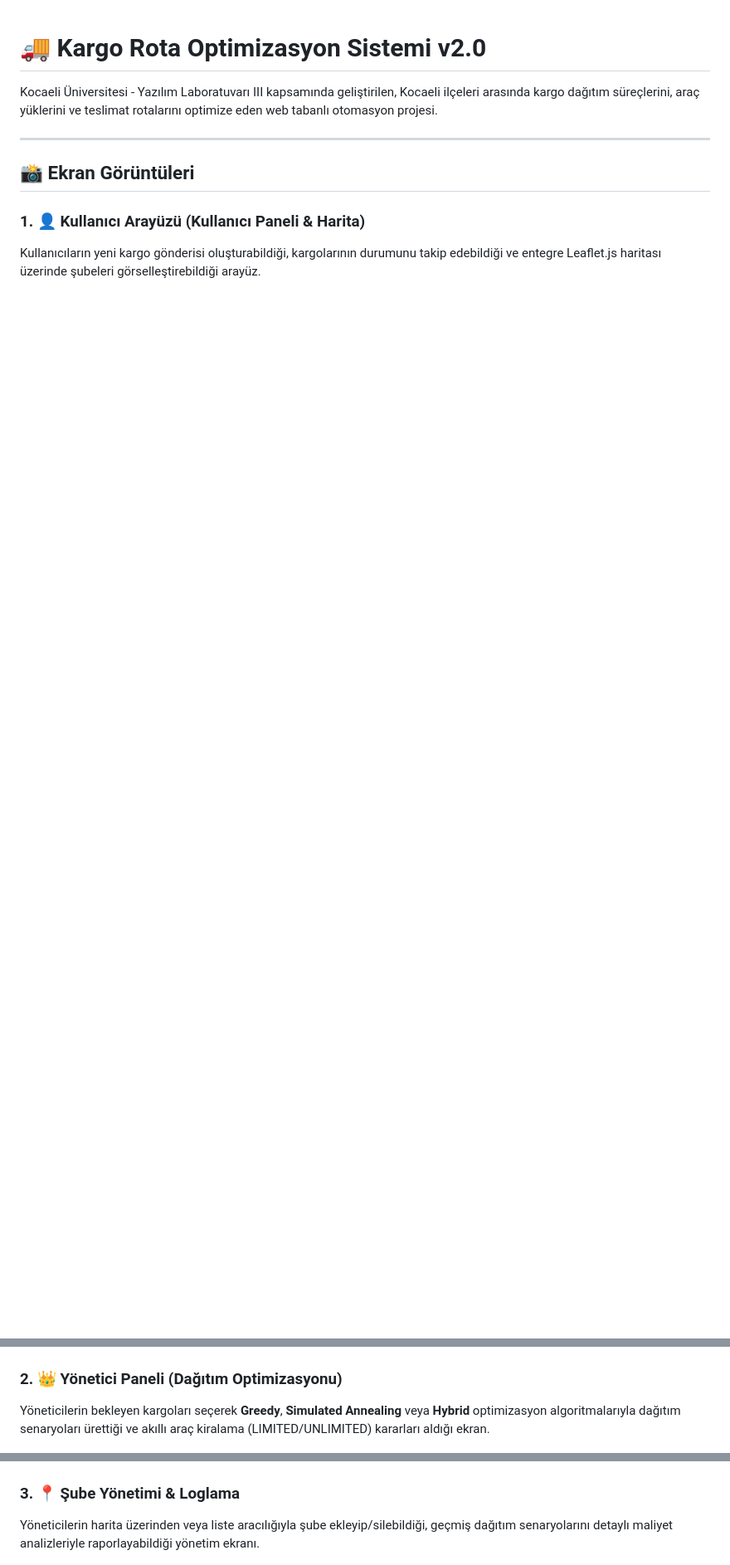
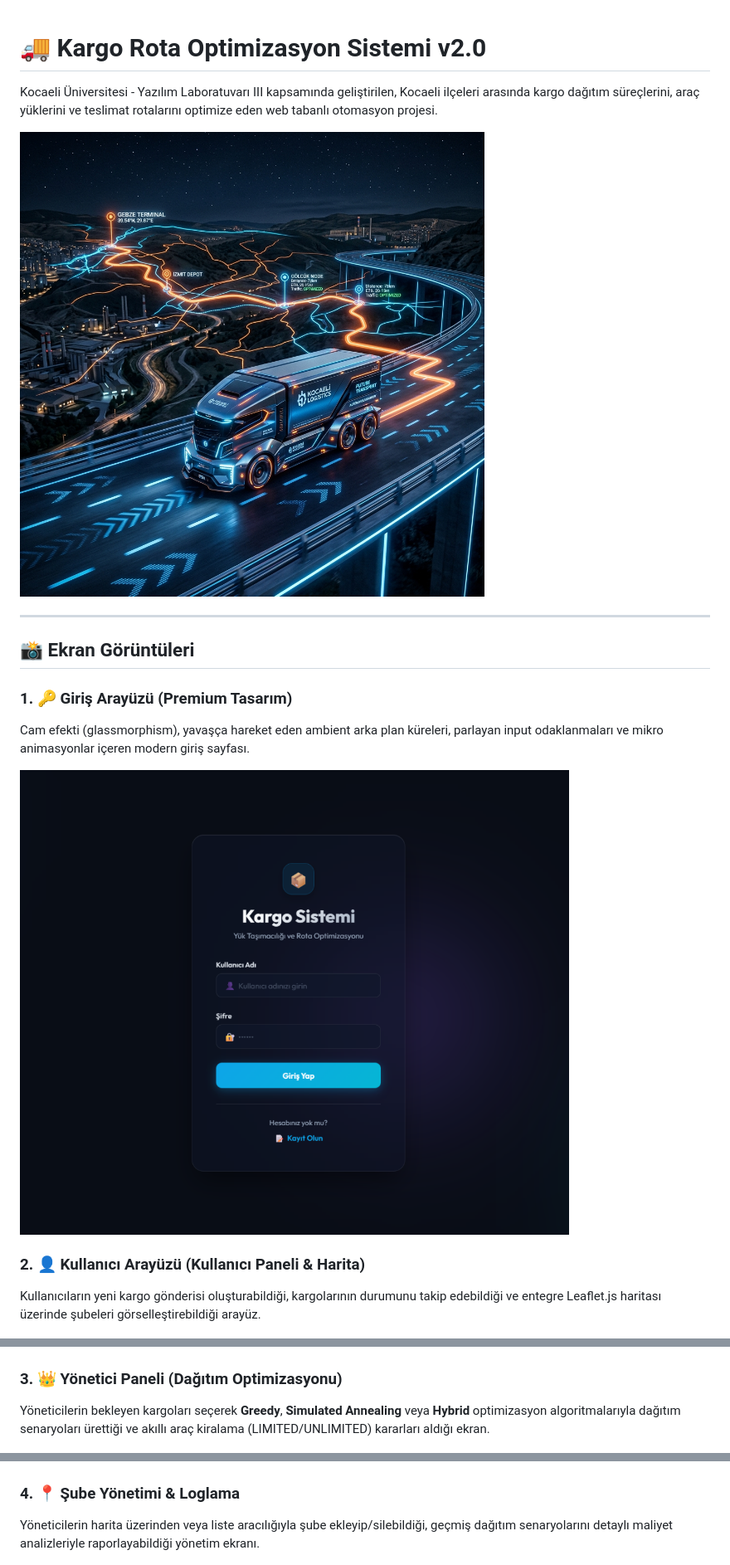
Before and after one commit to Ynsemreaykr/Kargo_Sistemi, a Markdown page: README.md, 3 parts joined by grey strips. Shown: that part at 83% size. Drawn GitHub-style; pictures changed too: docs/screenshots/login_page.png (added), docs/screenshots/project_preview.png (added); blank space fills up the shorter version.

Commit message:
Add project preview image and login page screenshot to README.md

```diff
--- a/README.md
+++ b/README.md
@@ -1,22 +1,29 @@
 # 🚚 Kargo Rota Optimizasyon Sistemi v2.0
 
 Kocaeli Üniversitesi - Yazılım Laboratuvarı III kapsamında geliştirilen, Kocaeli ilçeleri arasında kargo dağıtım süreçlerini, araç yüklerini ve teslimat rotalarını optimize eden web tabanlı otomasyon projesi.
+
+![Proje Önizlemesi](docs/screenshots/project_preview.png)
 
 ---
 
 ## 📸 Ekran Görüntüleri
 
-### 1. 👤 Kullanıcı Arayüzü (Kullanıcı Paneli & Harita)
+### 1. 🔑 Giriş Arayüzü (Premium Tasarım)
+Cam efekti (glassmorphism), yavaşça hareket eden ambient arka plan küreleri, parlayan input odaklanmaları ve mikro animasyonlar içeren modern giriş sayfası.
+
+![Giriş Ekranı](docs/screenshots/login_page.png)
+
+### 2. 👤 Kullanıcı Arayüzü (Kullanıcı Paneli & Harita)
 Kullanıcıların yeni kargo gönderisi oluşturabildiği, kargolarının durumunu takip edebildiği ve entegre Leaflet.js haritası üzerinde şubeleri görselleştirebildiği arayüz.
 
 ![Kullanıcı Paneli](docs/screenshots/user_dashboard.png)
 
-### 2. 👑 Yönetici Paneli (Dağıtım Optimizasyonu)
+### 3. 👑 Yönetici Paneli (Dağıtım Optimizasyonu)
 Yöneticilerin bekleyen kargoları seçerek **Greedy**, **Simulated Annealing** veya **Hybrid** optimizasyon algoritmalarıyla dağıtım senaryoları ürettiği ve akıllı araç kiralama (LIMITED/UNLIMITED) kararları aldığı ekran.
 
 ![Yönetici Paneli](docs/screenshots/admin_dashboard.png)
 
-### 3. 📍 Şube Yönetimi & Loglama
+### 4. 📍 Şube Yönetimi & Loglama
 Yöneticilerin harita üzerinden veya liste aracılığıyla şube ekleyip/silebildiği, geçmiş dağıtım senaryolarını detaylı maliyet analizleriyle raporlayabildiği yönetim ekranı.
 
 ![Şube Yönetimi ve Raporlama](docs/screenshots/admin_branches.png)
```
